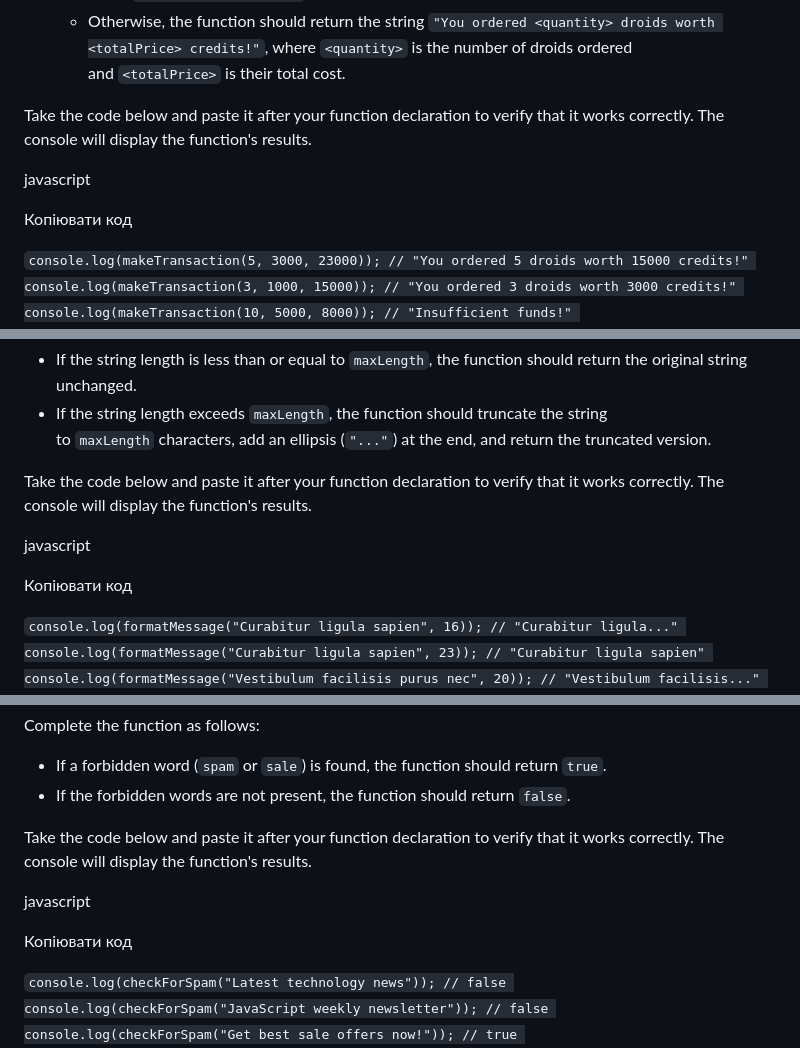
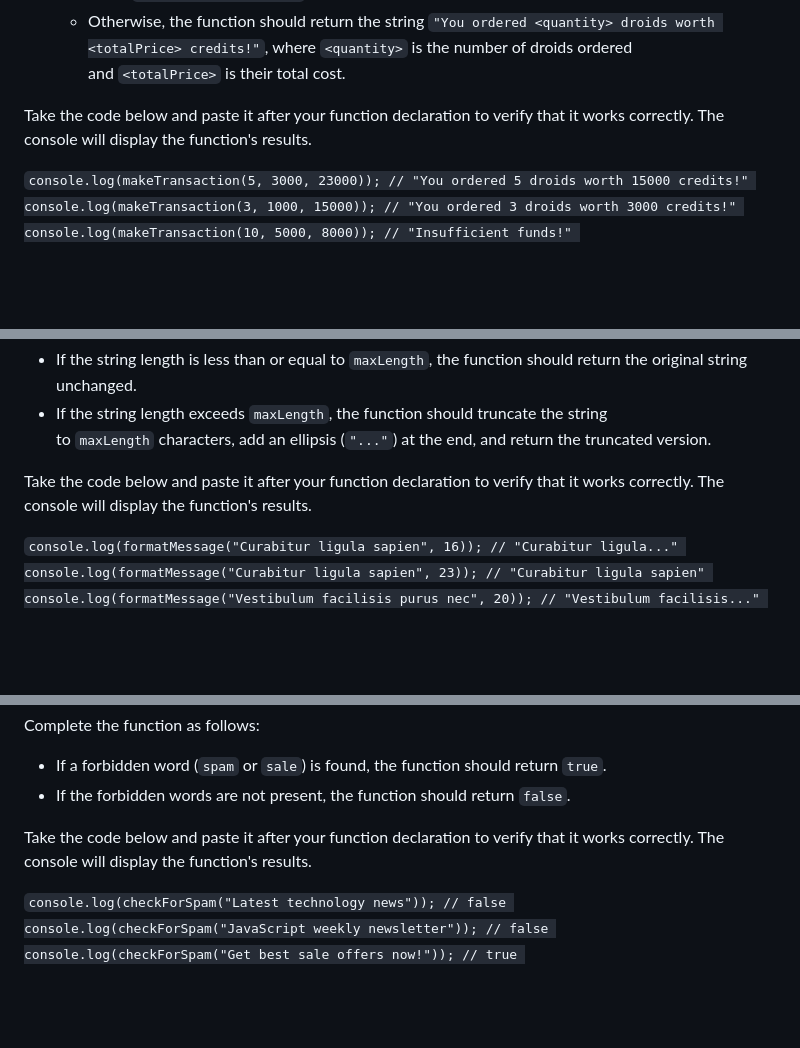
Before and after one commit to DenysTryshkin/goit-js-hw-02, a Markdown page: README.md, 3 parts joined by grey strips. Rendered like a GitHub page; blank space fills up the shorter version.

```diff
--- a/README.md
+++ b/README.md
@@ -58,10 +58,6 @@ Complete the function as follows:
 
 Take the code below and paste it after your function declaration to verify that it works correctly. The console will display the function's results.
 
-javascript
-
-Копіювати код
-
 `console.log(makeTransaction(5, 3000, 23000)); // "You ordered 5 droids worth 15000 credits!"
 console.log(makeTransaction(3, 1000, 15000)); // "You ordered 3 droids worth 3000 credits!"
 console.log(makeTransaction(10, 5000, 8000)); // "Insufficient funds!"
@@ -84,10 +80,6 @@ Complete the function as follows:
 -   If the string length exceeds `maxLength`, the function should truncate the string to `maxLength` characters, add an ellipsis (`"..."`) at the end, and return the truncated version.
 
 Take the code below and paste it after your function declaration to verify that it works correctly. The console will display the function's results.
-
-javascript
-
-Копіювати код
 
 `console.log(formatMessage("Curabitur ligula sapien", 16)); // "Curabitur ligula..."
 console.log(formatMessage("Curabitur ligula sapien", 23)); // "Curabitur ligula sapien"
@@ -112,10 +104,6 @@ Complete the function as follows:
 -   If the forbidden words are not present, the function should return `false`.
 
 Take the code below and paste it after your function declaration to verify that it works correctly. The console will display the function's results.
-
-javascript
-
-Копіювати код
 
 `console.log(checkForSpam("Latest technology news")); // false
 console.log(checkForSpam("JavaScript weekly newsletter")); // false
```
Also changed, not shown: other parts of README.md (+0 -4 lines).
